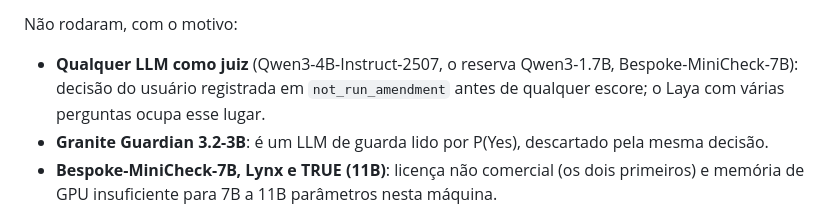
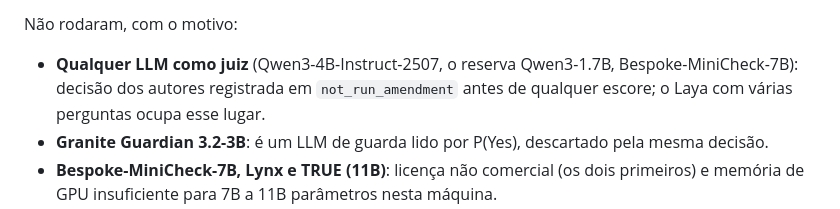
Before and after one commit to santana-ai/bookworm, a Markdown page: challenge/CONFIDENCE_V2.md, the part around the change. Drawn GitHub-style.

```diff
--- a/challenge/CONFIDENCE_V2.md
+++ b/challenge/CONFIDENCE_V2.md
@@ -119,7 +119,7 @@ smoke (o `bge_reranker` projetava 0,71 h e levou 1,74 h; as perguntas novas do `
 Não rodaram, com o motivo:
 
 - **Qualquer LLM como juiz** (Qwen3-4B-Instruct-2507, o reserva Qwen3-1.7B, Bespoke-MiniCheck-7B):
-  decisão do usuário registrada em `not_run_amendment` antes de qualquer escore; o Laya com várias
+  decisão dos autores registrada em `not_run_amendment` antes de qualquer escore; o Laya com várias
   perguntas ocupa esse lugar.
 - **Granite Guardian 3.2-3B**: é um LLM de guarda lido por P(Yes), descartado pela mesma decisão.
 - **Bespoke-MiniCheck-7B, Lynx e TRUE (11B)**: licença não comercial (os dois primeiros) e memória de
```
Also changed, not shown: challenge/RELATORIO_EXPERIMENTOS.md (+4 -4 lines).
